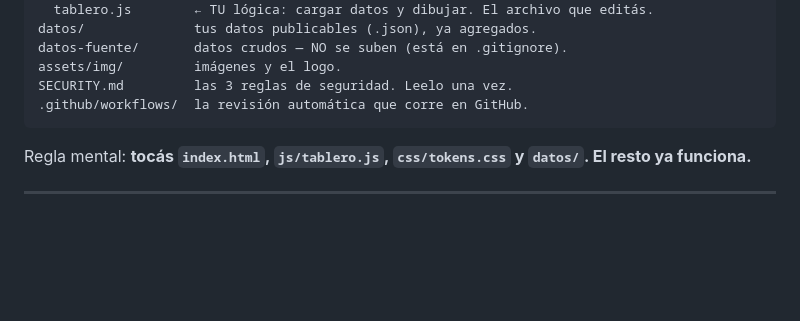
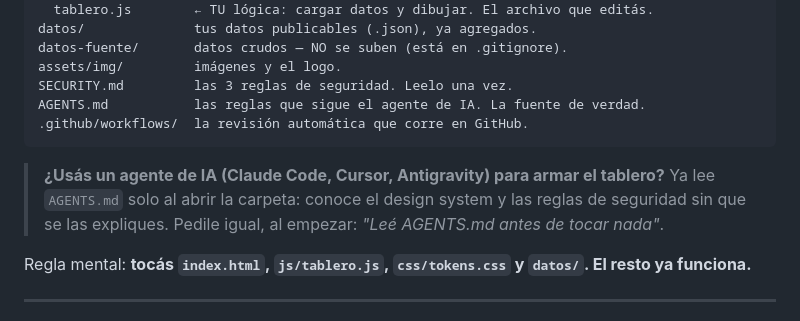
Before and after one commit to germansayago/grc-tablero-template, a Markdown page: README.md, the part around the change. Drawn GitHub-style; blank space fills up the shorter version.

````diff
--- a/README.md
+++ b/README.md
@@ -22,8 +22,14 @@ datos/              tus datos publicables (.json), ya agregados.
 datos-fuente/       datos crudos — NO se suben (está en .gitignore).
 assets/img/         imágenes y el logo.
 SECURITY.md         las 3 reglas de seguridad. Leelo una vez.
+AGENTS.md           las reglas que sigue el agente de IA. La fuente de verdad.
 .github/workflows/  la revisión automática que corre en GitHub.
 ```
+
+> **¿Usás un agente de IA (Claude Code, Cursor, Antigravity) para armar el
+> tablero?** Ya lee `AGENTS.md` solo al abrir la carpeta: conoce el design
+> system y las reglas de seguridad sin que se las expliques. Pedile igual, al
+> empezar: *"Leé AGENTS.md antes de tocar nada"*.
 
 Regla mental: **tocás `index.html`, `js/tablero.js`, `css/tokens.css` y `datos/`.
 El resto ya funciona.**
````
Also changed, not shown: AGENTS.md (added, +104 -0 lines), CLAUDE.md (added, +7 -0 lines).
